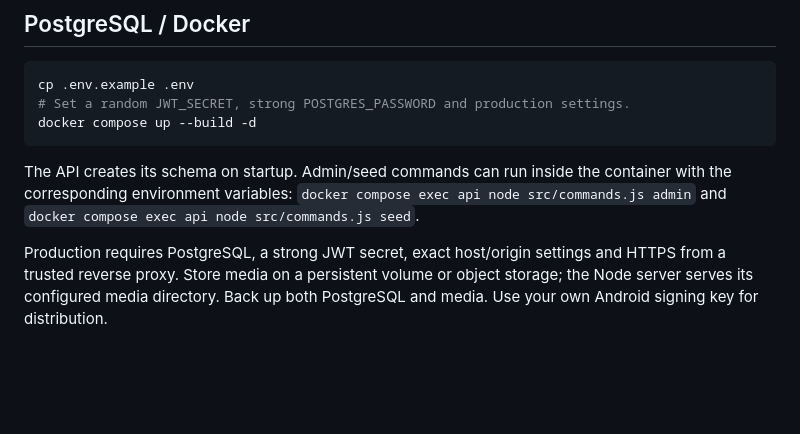
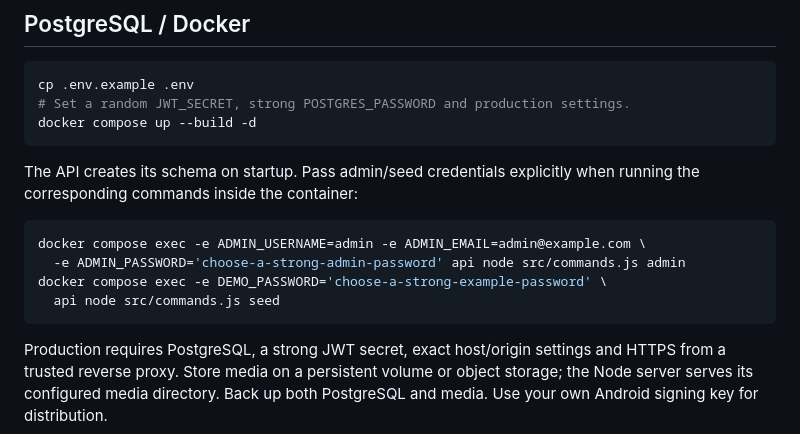
Before and after one commit to meherajmithun/SkillConnect, a Markdown page: README.md, the part around the change. Rendered like a GitHub page; blank space fills up the shorter version.

Commit message:
docs: clarify Node container administrator and seed commands

````diff
--- a/README.md
+++ b/README.md
@@ -87,10 +87,15 @@ cp .env.example .env
 docker compose up --build -d
 ```
 
-The API creates its schema on startup. Admin/seed commands can run inside the
-container with the corresponding environment variables:
-`docker compose exec api node src/commands.js admin` and
-`docker compose exec api node src/commands.js seed`.
+The API creates its schema on startup. Pass admin/seed credentials explicitly
+when running the corresponding commands inside the container:
+
+```sh
+docker compose exec -e ADMIN_USERNAME=admin -e ADMIN_EMAIL=admin@example.com \
+  -e ADMIN_PASSWORD='choose-a-strong-admin-password' api node src/commands.js admin
+docker compose exec -e DEMO_PASSWORD='choose-a-strong-example-password' \
+  api node src/commands.js seed
+```
 
 Production requires PostgreSQL, a strong JWT secret, exact host/origin settings
 and HTTPS from a trusted reverse proxy. Store media on a persistent volume or
````
